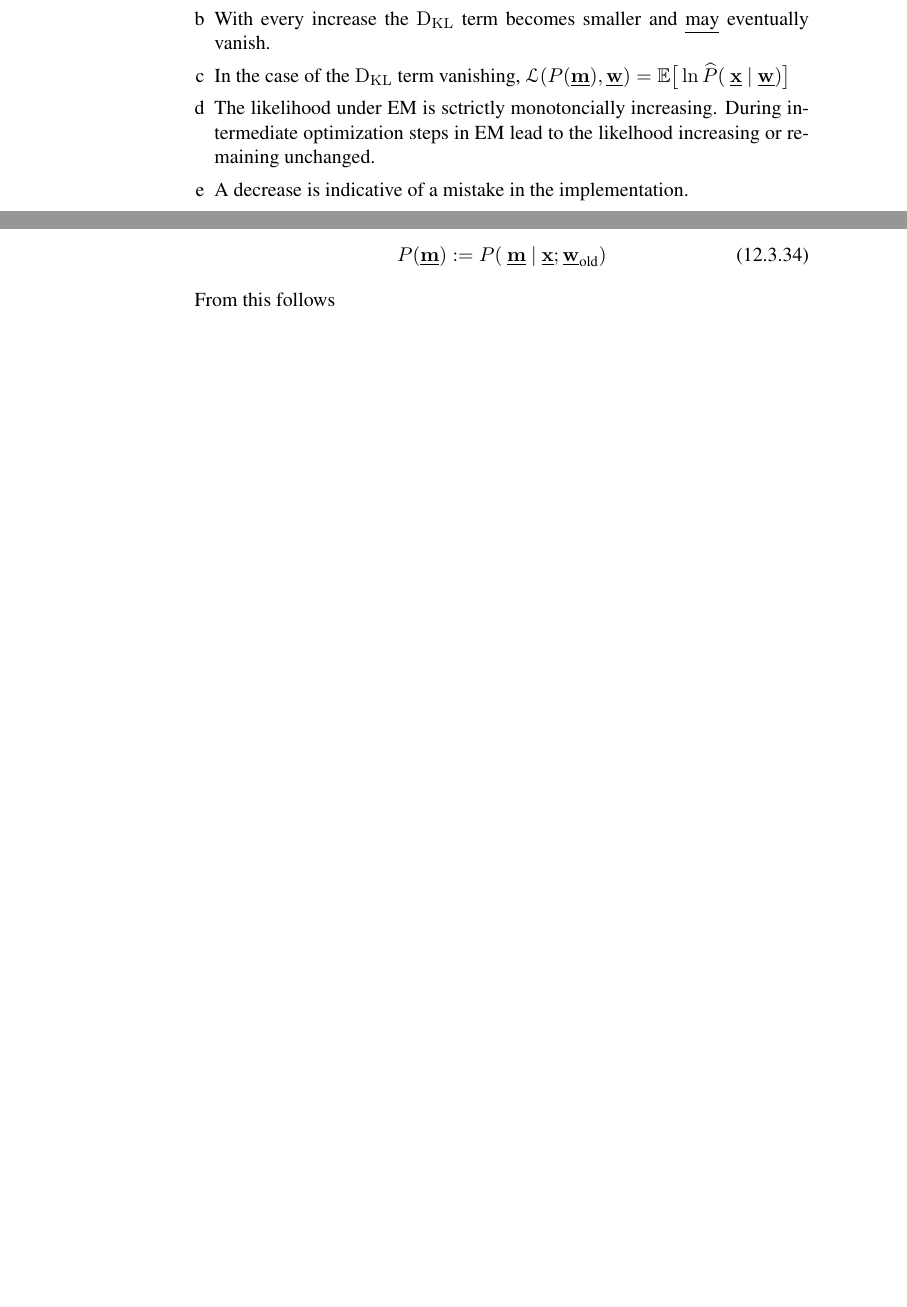
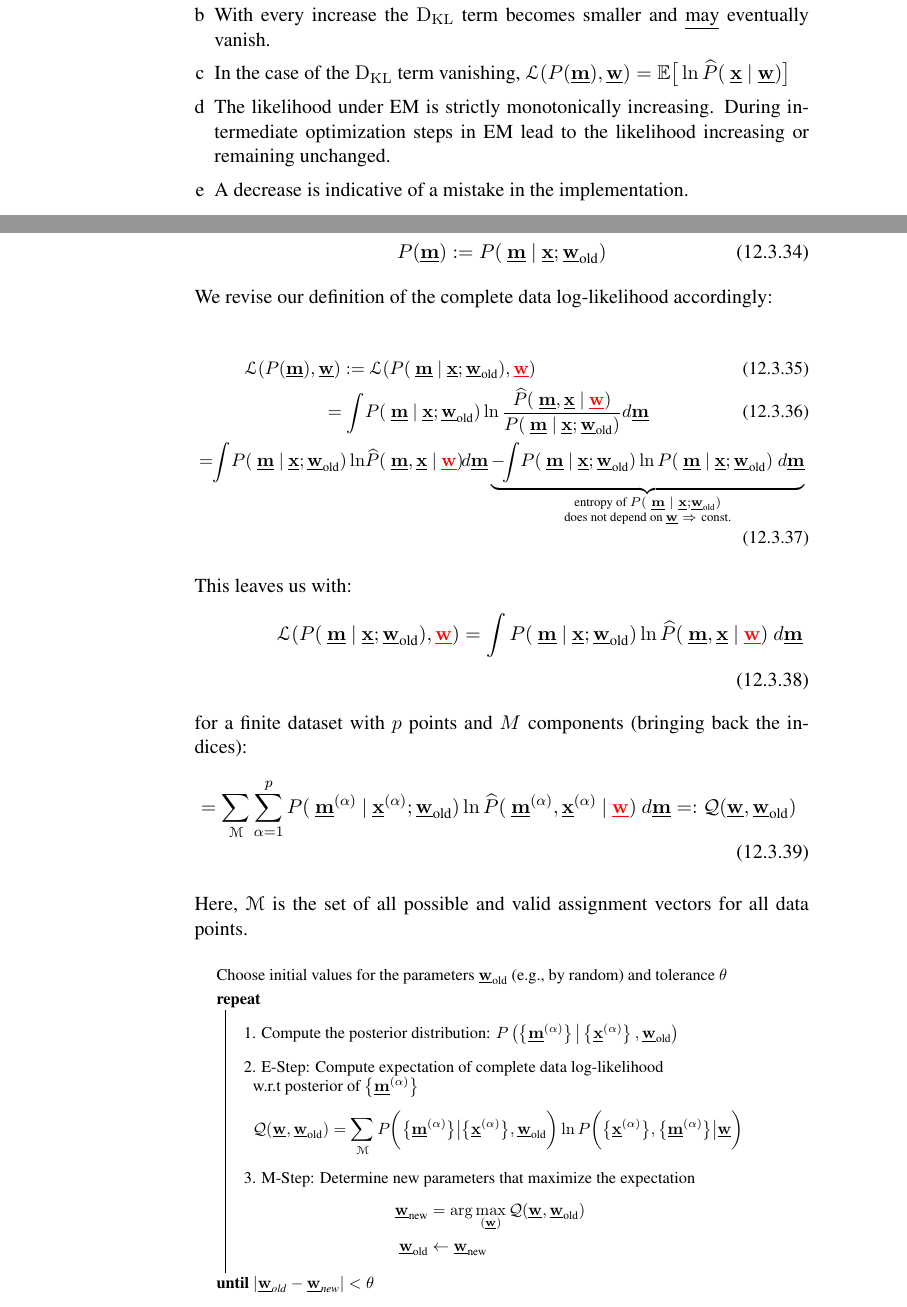
Before and after one commit to kashefy/mi2notes, a LaTeX document (notes/12_gmm-em/tutorial.notes.tex, which reads notes/12_gmm-em/2_em.tex): two parts of pages 12 and 13 of 13 before the commit and two parts of pages 13 and 14 of 14 after it, joined at a grey line, cut so that both start at the same text, the shorter picture padded with empty space. Compiled offline with pdfLaTeX.

Commit message:
em cont'd

```diff
--- a/notes/12_gmm-em/2_em.tex
+++ b/notes/12_gmm-em/2_em.tex
@@ -669,7 +684,7 @@ Since $\dkl \ge 0$ and $\dkl = 0$ iff. $P(\vec m) = P(~\vec m~|~ \vec x; \vec w)
 \big\lbrack
 \ln \widehat{P}(~\vec x ~|~ \vec w)
 \big\rbrack$
-\item The likelihood under EM is sctrictly monotoncially increasing. \notesonly{During intermediate optimization steps in EM lead to the likelhood increasing or remaining unchanged.}
+\item The likelihood under EM is strictly monotonically increasing. \notesonly{During intermediate optimization steps in EM lead to the likelihood increasing or remaining unchanged.}
 \item A decrease is indicative of a mistake in the implementation.
 \end{enumerate}
 
@@ -760,6 +813,93 @@ This leads to the following definition
 P(\vec m) := P(~\vec m ~|~ \vec x ; \vec w_{\text{old}})
 \end{equation}
 
-From this follows
+\pause
+
+We revise our definition of the complete data log-likelihood accordingly:
+
+\begingroup
+\small
+\begin{align}
+\mathscr{L}(P(\vec m), \vec w) :=&~\mathscr{L}(P(~\vec m ~|~ \vec x ; \vec w_{\text{old}}), {\color{red}\vec w})\\
+=
+\int &P(~\vec m ~|~ \vec x ; \vec w_{\text{old}}) \ln \frac{\widehat{P}(~\vec m, \vec x ~|~ {\color{red}\vec w})}{P(~\vec m ~|~ \vec x ; \vec w_{\text{old}})} d\vec m\\
+= \kern-0.7ex
+\int \kern-0.3ex P(~\vec m ~|~ \vec x ; \vec w_{\text{old}}) \ln &{\widehat{P}(~\vec m, \vec x ~|~ {\color{red}\vec w})}\kern-0.3ex d\vec m
+\underbrace{
+- \kern-0.7ex \int \kern-0.4ex P(~\vec m ~|~ \vec x ; \vec w_{\text{old}}) \ln {P(~\vec m ~|~ \vec x ; \vec w_{\text{old}})}~d\vec m
+}_{
+\substack{
+\text{entropy of }P(~\vec m ~|~ \vec x ; \vec w_{\text{old}})\\
+\text{does not depend on }\vec w ~\Rightarrow ~\text{const.}
+}
+}
+\end{align}
+\endgroup
 
 \end{frame}
+
+\begin{frame}
+
+This leaves us with:
+\begin{align}
+\mathscr{L}(P(~\vec m ~|~ \vec x ; \vec w_{\text{old}}), {\color{red}\vec w})
+&=
+\int P(~\vec m ~|~ \vec x ; \vec w_{\text{old}}) \ln {\widehat{P}(~\vec m, \vec x ~|~ {\color{red}\vec w})}~d\vec m
+\intertext{for a finite dataset with $p$ points and $M$ components (bringing back the indices):}
+=
+\sum_{\mathscr{M}}
+\sum_{\alpha=1}^p
+ P(~\vec m^{(\alpha)} ~|~ \vec x^{(\alpha)} ; \vec w_{\text{old}}) &\ln {\widehat{P}(~\vec m^{(\alpha)}, \vec x^{(\alpha)} ~|~ {\color{red}\vec w})}~d\vec m
+=: \mathcal{Q}(\vec{w}, \vec{w}_{\text{old}})
+\end{align}
+
+Here, $\mathscr{M}$ is the set of all possible and valid assignment vectors for all data points.
+
+
+\end{frame}
+
+
+%%%%%%%%%%%%%%%%%%%%%%%%%%%%%%%%%%%%%%%%%%%%%%%%%%%%%%
+\begin{frame}{The Expectation-Maximization (EM) algorithm}
+\begin{figure}[!th]
+\footnotesize
+\removelatexerror
+\small
+\scalebox{.9}{
+	\begin{algorithm}[H]
+		\DontPrintSemicolon
+		Choose initial values for the parameters $\vec{w}_\text{old}$ (e.g., by random)	and tolerance $\theta$\;
+		\vspace{1mm}
+		\Repeat{$| \vec{w}_\text{old} - \vec{w}_\text{new} | < \theta$}{
+			\vspace{3mm}
+			1. Compute the posterior distribution: $P \left( \left\{ \vec{m}^{(\alpha)} \right\} \big| \left\{ \vec{x}^{(\alpha)} \right\} , \vec{w}_{\text{old}} \right)$\;
+			\vspace{3mm}
+			2. E-Step: Compute expectation of complete data log-likelihood \\
+						\hspace{1.5cm} w.r.t posterior of $\left\{ \vec{m}^{(\alpha)} \right\}$
+			\vspace{-1mm}
+			\begin{equation*}
+			\mathcal{Q}(\vec{w}, \vec{w}_{\text{old}}) =
+			%\sum_{\left\{ \vec{m}^{(\alpha)} \right\}}
+			\sum_{\mathscr{M}}
+			P \bigg( \big\{ \vec{m}^{(\alpha)} \big\} \big| \big\{ \vec{x}^{(\alpha)} \big\}, \vec{w}_{\text{old}} \bigg) \ln P \bigg( \big\{ \vec{x}^{(\alpha)} \big\}, \big\{ \vec{m}^{(\alpha)} \big\} \big| \vec{w} \bigg)
+			\end{equation*}\;
+			\vspace{-5mm}
+			3. M-Step: Determine new parameters that maximize the expectation
+			\vspace{-1mm}
+			\begin{align*}
+			\vec{w}_{\text{new}} &= \operatorname{arg} \max_{(\vec{w})} \mathcal{Q}(\vec{w}, \vec{w}_{\text{old}}) \\
+			\vec{w}_{\text{old}} &\leftarrow \vec{w}_{\text{new}}
+			\end{align*}
+
+		}
+	\end{algorithm}
+
+    \vspace{2mm}
+}\\
+\slidesonly{
+{\footnotesize
+$\mathscr{M}$ : Set of all possible and valid assignment vectors for all data points.
+}
+}
+\end{figure}
+\end{frame}
```
Also changed, not shown: notes/12_gmm-em/0_recap-kmeans.tex (+2 -2 lines), notes/12_gmm-em/1_mix.tex (+6 -6 lines), notes/12_gmm-em/img/sources.txt (+1 -0 lines), notes/12_gmm-em/img/convex.pdf, notes/12_gmm-em/img/emconverge.pdf (added), notes/12_gmm-em/img/emconverge.svg (added), notes/12_gmm-em/img/meme_emrescue.jpg, notes/12_gmm-em/img/nbt1406-S1.pdf (added), notes/12_gmm-em/2_em.tex (169 more changed lines). Lines whose indentation alone changed are shown as unchanged.
